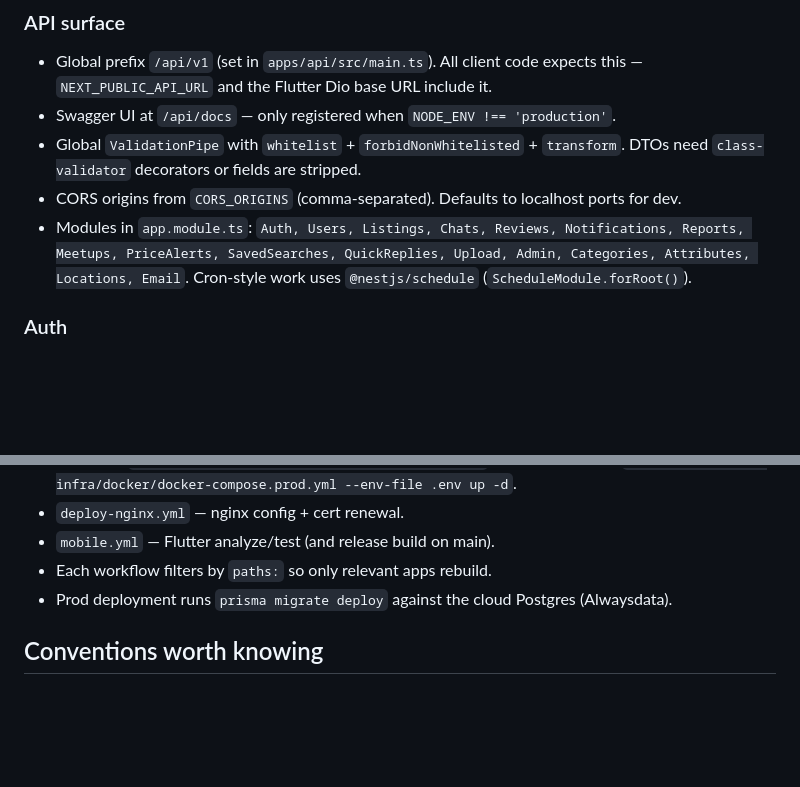
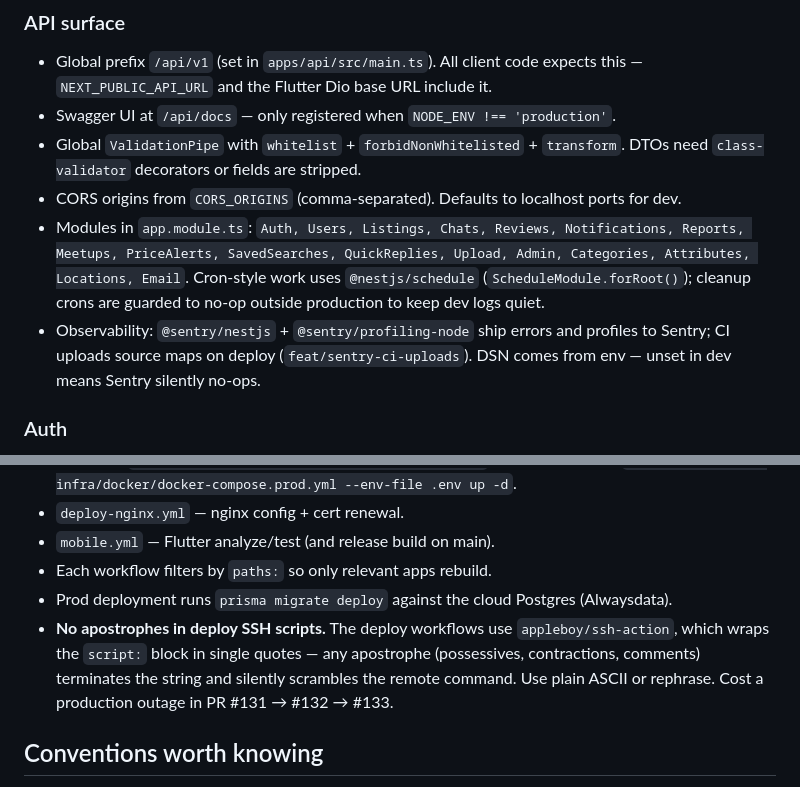
Before and after one commit to ipanga/tekka_uganda, a Markdown page: CLAUDE.md, 2 parts joined by grey strips. GitHub-like rendering; blank space fills up the shorter version.

Commit message:
Document Sentry, cron-in-non-prod, and deploy-SSH apostrophe rule in CLAUDE.md
Capture three recent platform changes that future Claude sessions need
to know about: Sentry is now wired into the API with CI source-map
uploads; @nestjs/schedule cleanup crons are guarded to no-op outside
production; deploy SSH scripts must avoid apostrophes (appleboy/ssh-action
wraps the script: block in single quotes).

Co-Authored-By: Claude Opus 4.7 (1M context) <noreply@anthropic.com>

```diff
--- a/CLAUDE.md
+++ b/CLAUDE.md
@@ -70,7 +70,8 @@ API dev scripts pass `-e ../../.env.development` explicitly; Next.js apps read w
 - Swagger UI at `/api/docs` — only registered when `NODE_ENV !== 'production'`.
 - Global `ValidationPipe` with `whitelist` + `forbidNonWhitelisted` + `transform`. DTOs need `class-validator` decorators or fields are stripped.
 - CORS origins from `CORS_ORIGINS` (comma-separated). Defaults to localhost ports for dev.
-- Modules in `app.module.ts`: `Auth, Users, Listings, Chats, Reviews, Notifications, Reports, Meetups, PriceAlerts, SavedSearches, QuickReplies, Upload, Admin, Categories, Attributes, Locations, Email`. Cron-style work uses `@nestjs/schedule` (`ScheduleModule.forRoot()`).
+- Modules in `app.module.ts`: `Auth, Users, Listings, Chats, Reviews, Notifications, Reports, Meetups, PriceAlerts, SavedSearches, QuickReplies, Upload, Admin, Categories, Attributes, Locations, Email`. Cron-style work uses `@nestjs/schedule` (`ScheduleModule.forRoot()`); cleanup crons are guarded to no-op outside production to keep dev logs quiet.
+- Observability: `@sentry/nestjs` + `@sentry/profiling-node` ship errors and profiles to Sentry; CI uploads source maps on deploy (`feat/sentry-ci-uploads`). DSN comes from env — unset in dev means Sentry silently no-ops.
 
 ### Auth
 - Two parallel auth systems sharing the User table:
@@ -111,6 +112,7 @@ GitHub Actions in `.github/workflows/`:
 - `mobile.yml` — Flutter analyze/test (and release build on main).
 - Each workflow filters by `paths:` so only relevant apps rebuild.
 - Prod deployment runs `prisma migrate deploy` against the cloud Postgres (Alwaysdata).
+- **No apostrophes in deploy SSH scripts.** The deploy workflows use `appleboy/ssh-action`, which wraps the `script:` block in single quotes — any apostrophe (possessives, contractions, comments) terminates the string and silently scrambles the remote command. Use plain ASCII or rephrase. Cost a production outage in PR #131 → #132 → #133.
 
 ## Conventions worth knowing
 
```
